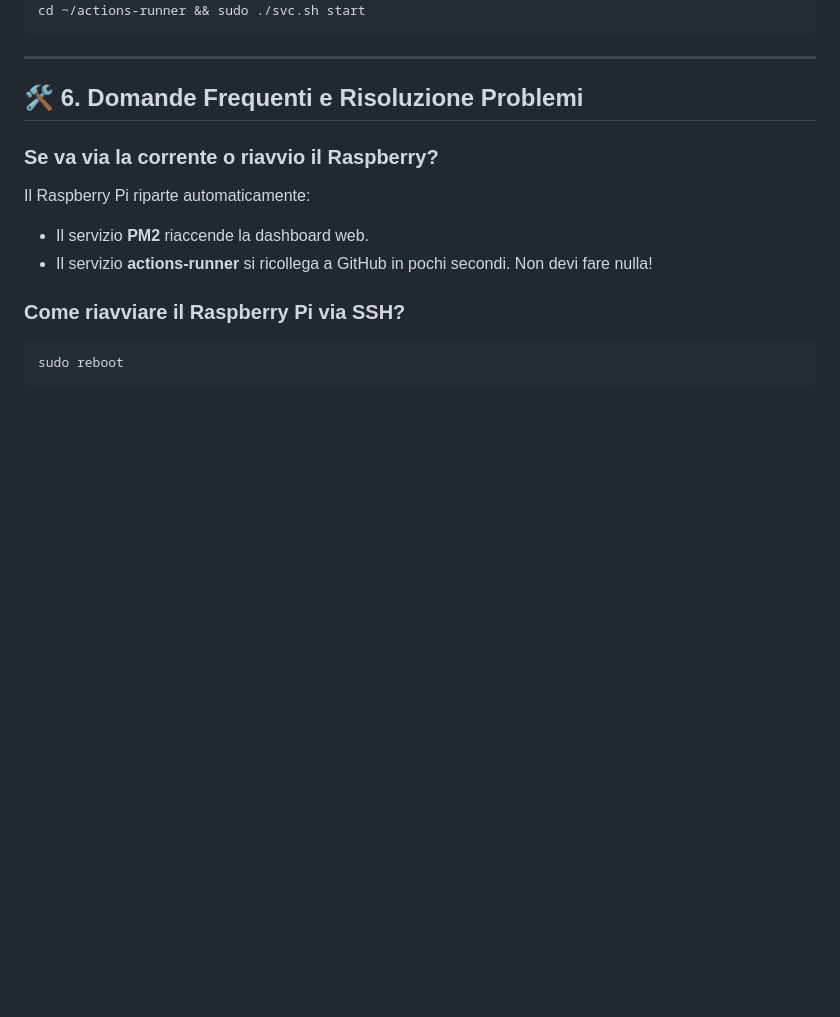
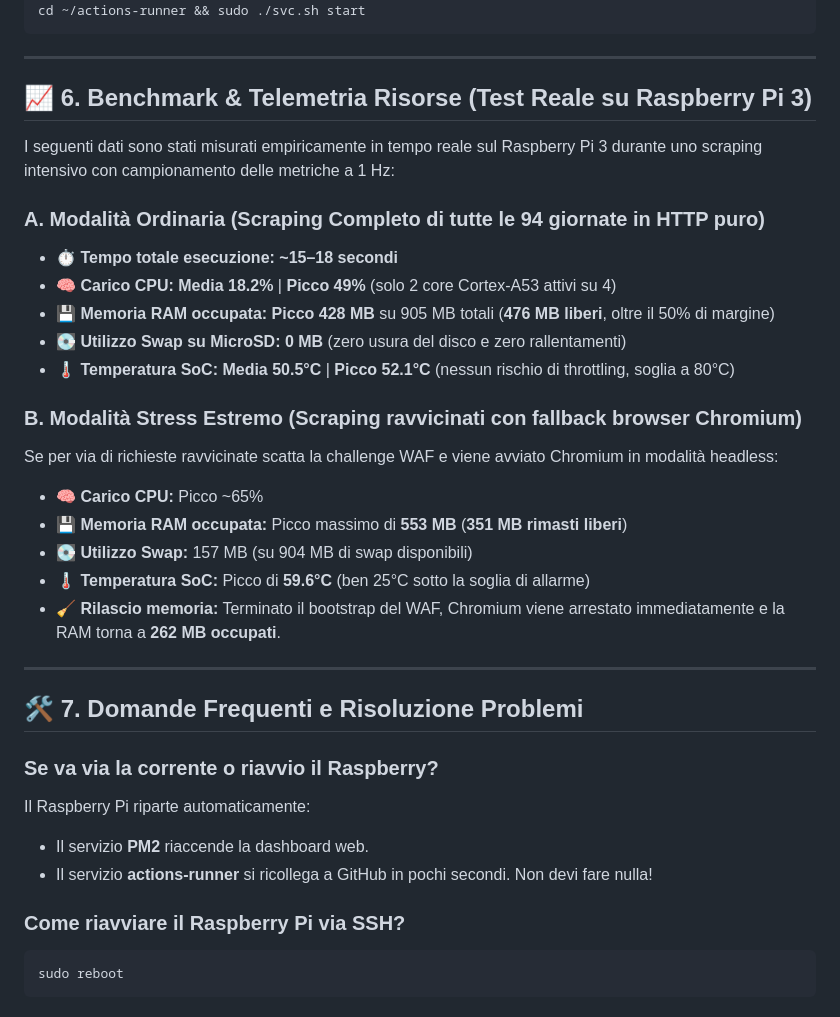
Before and after one commit to cicciocanestro/calcio-toscana-scraper, a Markdown page: RASPBERRY.md, the part around the change. Drawn GitHub-style; blank space fills up the shorter version.

Commit message:
docs: aggiunge sezione telemetria e benchmark reali su Raspberry Pi 3

```diff
--- a/RASPBERRY.md
+++ b/RASPBERRY.md
@@ -143,7 +143,28 @@ cd ~/actions-runner && sudo ./svc.sh start
 
 ---
 
-## 🛠️ 6. Domande Frequenti e Risoluzione Problemi
+## 📈 6. Benchmark & Telemetria Risorse (Test Reale su Raspberry Pi 3)
+
+I seguenti dati sono stati misurati empiricamente in tempo reale sul Raspberry Pi 3 durante uno scraping intensivo con campionamento delle metriche a 1 Hz:
+
+### A. Modalità Ordinaria (Scraping Completo di tutte le 94 giornate in HTTP puro)
+- ⏱ **Tempo totale esecuzione:** **~15–18 secondi**
+- 🧠 **Carico CPU:** **Media 18.2%** | **Picco 49%** (solo 2 core Cortex-A53 attivi su 4)
+- 💾 **Memoria RAM occupata:** **Picco 428 MB** su 905 MB totali (**476 MB liberi**, oltre il 50% di margine)
+- 💽 **Utilizzo Swap su MicroSD:** **0 MB** (zero usura del disco e zero rallentamenti)
+- 🌡 **Temperatura SoC:** **Media 50.5°C** | **Picco 52.1°C** (nessun rischio di throttling, soglia a 80°C)
+
+### B. Modalità Stress Estremo (Scraping ravvicinati con fallback browser Chromium)
+Se per via di richieste ravvicinate scatta la challenge WAF e viene avviato Chromium in modalità headless:
+- 🧠 **Carico CPU:** Picco ~65%
+- 💾 **Memoria RAM occupata:** Picco massimo di **553 MB** (**351 MB rimasti liberi**)
+- 💽 **Utilizzo Swap:** 157 MB (su 904 MB di swap disponibili)
+- 🌡 **Temperatura SoC:** Picco di **59.6°C** (ben 25°C sotto la soglia di allarme)
+- 🧹 **Rilascio memoria:** Terminato il bootstrap del WAF, Chromium viene arrestato immediatamente e la RAM torna a **262 MB occupati**.
+
+---
+
+## 🛠️ 7. Domande Frequenti e Risoluzione Problemi
 
 ### Se va via la corrente o riavvio il Raspberry?
 Il Raspberry Pi riparte automaticamente:
```
Also changed, not shown: HANDOVER.md (+2 -0 lines).
